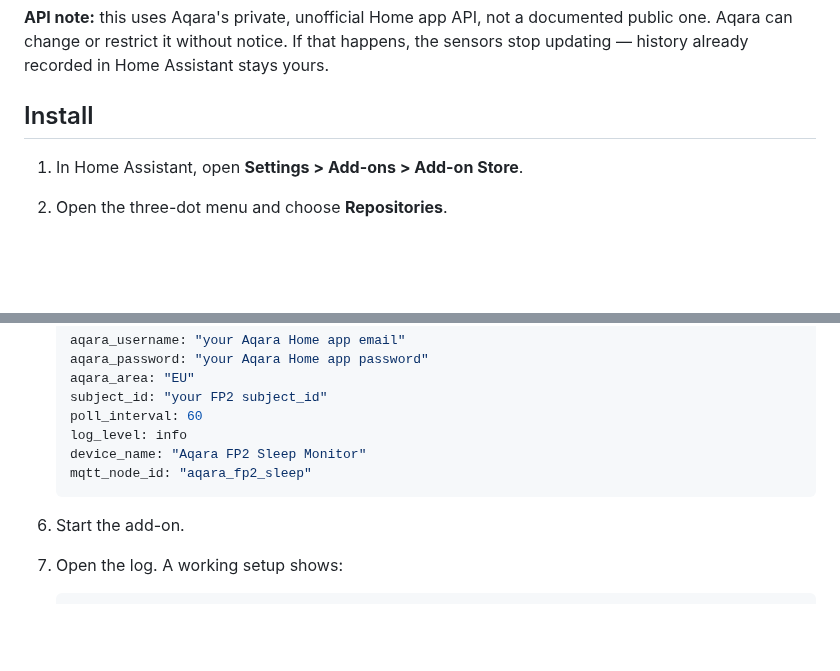
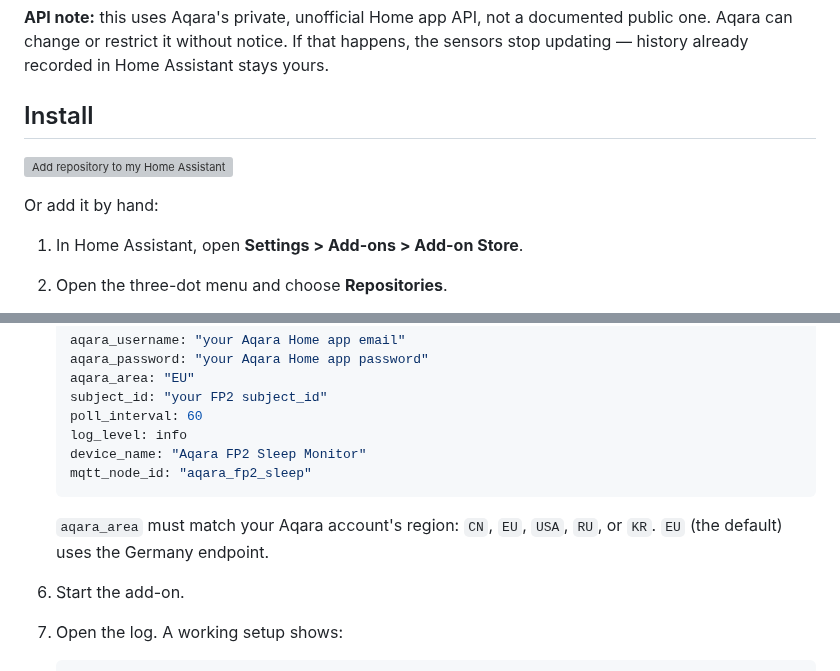
Before and after one commit to florianhorner/ha-fp2-sleep, a Markdown page: README.md, 2 parts joined by grey strips. Rendered like a GitHub page; blank space fills up the shorter version; grey boxes are pictures that could not be loaded.

Commit message:
docs: add one-click install badge, CI badge, and aqara_area values
- Add My Home Assistant one-click repository badge to Install section,
  with the manual 3-step flow kept as a fallback underneath.
- Add a GitHub Actions CI status badge under the title.
- Document the full aqara_area region list (CN/EU/USA/RU/KR) inline,
  previously only visible in config.yaml's schema.

Co-Authored-By: Claude Sonnet 5 <noreply@anthropic.com>

````diff
--- a/README.md
+++ b/README.md
@@ -62,6 +64,10 @@ Assistant stays yours.
 
 ## Install
 
+[![Add repository to my Home Assistant](https://my.home-assistant.io/badges/supervisor_add_addon_repository.svg)](https://my.home-assistant.io/redirect/supervisor_add_addon_repository/?repository_url=https%3A%2F%2Fgithub.com%2Fflorianhorner%2Fha-fp2-sleep)
+
+Or add it by hand:
+
 1. In Home Assistant, open **Settings > Add-ons > Add-on Store**.
 2. Open the three-dot menu and choose **Repositories**.
 3. Add this repository URL:
@@ -83,6 +89,9 @@ Assistant stays yours.
    device_name: "Aqara FP2 Sleep Monitor"
    mqtt_node_id: "aqara_fp2_sleep"
    ```
+
+   `aqara_area` must match your Aqara account's region: `CN`, `EU`, `USA`,
+   `RU`, or `KR`. `EU` (the default) uses the Germany endpoint.
 
 6. Start the add-on.
 7. Open the log. A working setup shows:
````
Also changed, not shown: other parts of README.md (+2 -0 lines).
